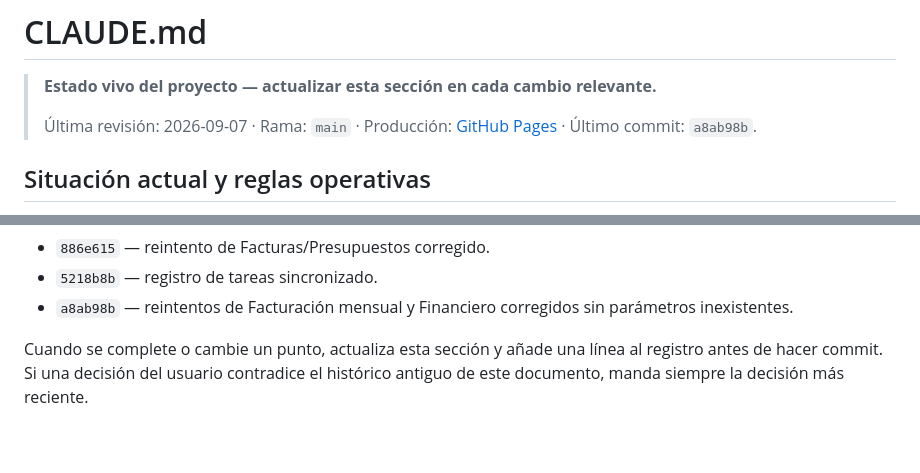
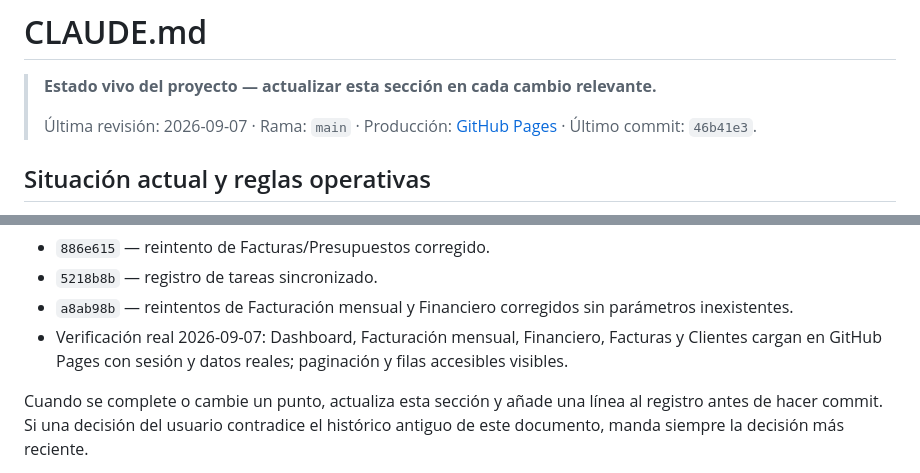
Before and after one commit to JosepML/jml-studio, a Markdown page: CLAUDE.md, 2 parts joined by grey strips. GitHub-like rendering; blank space fills up the shorter version.

Commit message:
Registrar verificacion en navegador

```diff
--- a/CLAUDE.md
+++ b/CLAUDE.md
@@ -3,7 +3,7 @@
 > **Estado vivo del proyecto — actualizar esta sección en cada cambio relevante.**
 >
 > Última revisión: 2026-09-07 · Rama: `main` · Producción: [GitHub Pages](https://josepml.github.io/jml-studio/)
-> · Último commit: `a8ab98b`.
+> · Último commit: `46b41e3`.
 
 ## Situación actual y reglas operativas
 
@@ -62,6 +62,7 @@ el color nunca puede ser la única pista. No usar servicios de IA de pago.
 - `886e615` — reintento de Facturas/Presupuestos corregido.
 - `5218b8b` — registro de tareas sincronizado.
 - `a8ab98b` — reintentos de Facturación mensual y Financiero corregidos sin parámetros inexistentes.
+- Verificación real 2026-09-07: Dashboard, Facturación mensual, Financiero, Facturas y Clientes cargan en GitHub Pages con sesión y datos reales; paginación y filas accesibles visibles.
 
 Cuando se complete o cambie un punto, actualiza esta sección y añade una línea al
 registro antes de hacer commit. Si una decisión del usuario contradice el histórico
```
